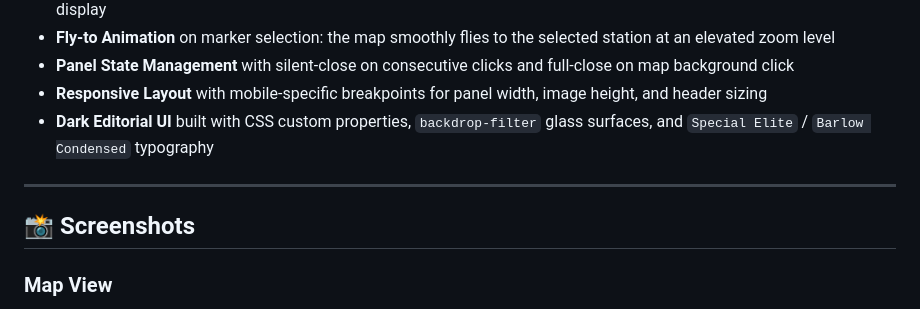
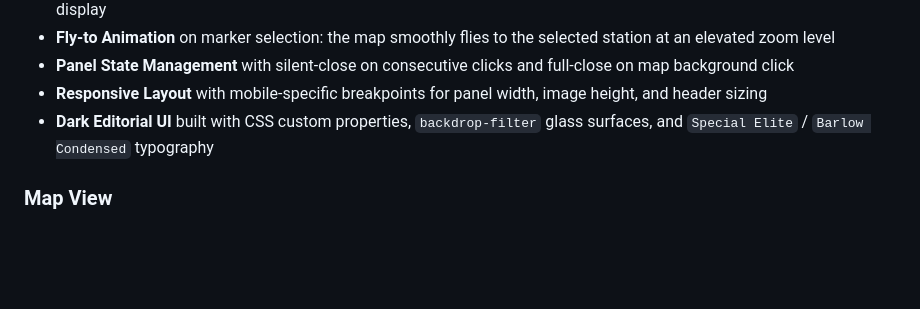
Before and after one commit to SydBrain/Mercati-Culturali, a Markdown page: README.md, the part around the change. Drawn GitHub-style; blank space fills up the shorter version.

```diff
--- a/README.md
+++ b/README.md
@@ -24,10 +24,6 @@ The entire stack runs **fully offline** — no backend, no external API calls be
 * **Panel State Management** with silent-close on consecutive clicks and full-close on map background click
 * **Responsive Layout** with mobile-specific breakpoints for panel width, image height, and header sizing
 * **Dark Editorial UI** built with CSS custom properties, `backdrop-filter` glass surfaces, and `Special Elite` / `Barlow Condensed` typography
-
----
-
-## 📸 Screenshots
 
 ### Map View
 The main interface as projected during the live performance with custom markers distributed across the territory and the stylized routing line connecting each recording station.
```
